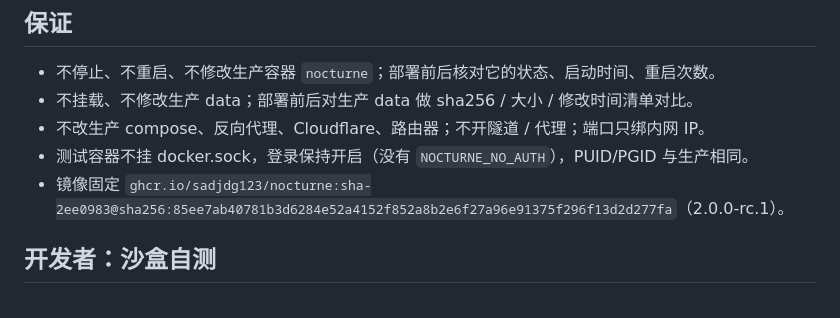
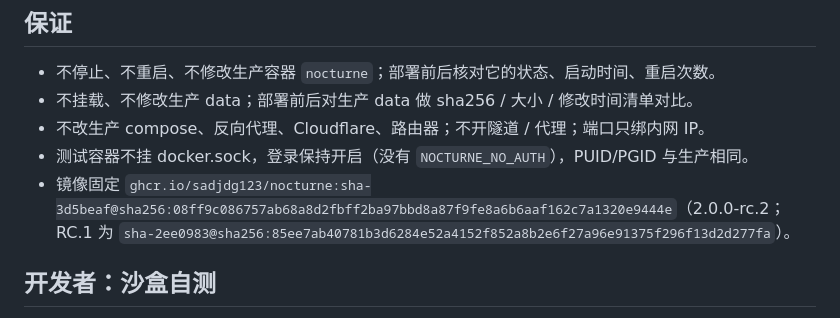
Before and after one commit to sadjdg123/nocturne, a Markdown page: tools/v2test/README.md, the part around the change. GitHub-like rendering.

Commit message:
update tools/v2test/README.md [skip ci]

```diff
--- a/tools/v2test/README.md
+++ b/tools/v2test/README.md
@@ -114,7 +114,7 @@ sudo sh tools/v2test/teardown.sh --keep-backups  # 保留 backups/（含密码
 - 不挂载、不修改生产 data；部署前后对生产 data 做 sha256 / 大小 / 修改时间清单对比。
 - 不改生产 compose、反向代理、Cloudflare、路由器；不开隧道 / 代理；端口只绑内网 IP。
 - 测试容器不挂 docker.sock，登录保持开启（没有 `NOCTURNE_NO_AUTH`），PUID/PGID 与生产相同。
-- 镜像固定 `ghcr.io/sadjdg123/nocturne:sha-2ee0983@sha256:85ee7ab40781b3d6284e52a4152f852a8b2e6f27a96e91375f296f13d2d277fa`（2.0.0-rc.1）。
+- 镜像固定 `ghcr.io/sadjdg123/nocturne:sha-3d5beaf@sha256:08ff9c086757ab68a8d2fbff2ba97bbd8a87f9fe8a6b6aaf162c7a1320e9444e`（2.0.0-rc.2；RC.1 为 `sha-2ee0983@sha256:85ee7ab40781b3d6284e52a4152f852a8b2e6f27a96e91375f296f13d2d277fa`）。
 
 ## 开发者：沙盒自测
 
```
